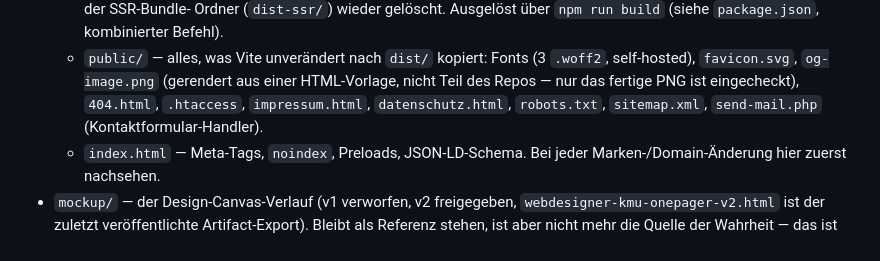
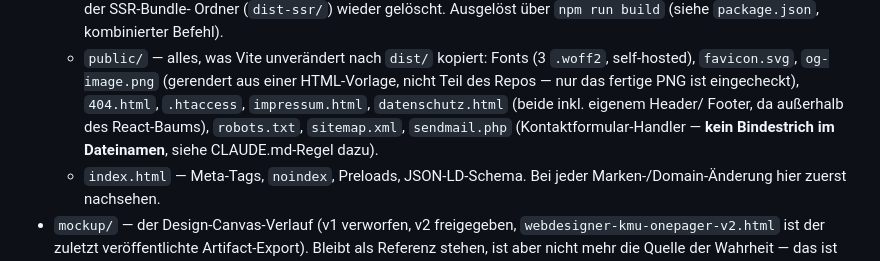
Before and after one commit to pascalmuhl-source/Website-neu, a Markdown page: PROJECT-STATUS.md, the part around one of its changes. Drawn GitHub-style.

```diff
--- a/PROJECT-STATUS.md
+++ b/PROJECT-STATUS.md
@@ -246,8 +247,10 @@ rekonstruiert werden muss — Details/Begründung stehen in Werdegang Punkt 10.
   - `public/` — alles, was Vite unverändert nach `dist/` kopiert: Fonts (3 `.woff2`,
     self-hosted), `favicon.svg`, `og-image.png` (gerendert aus einer HTML-Vorlage,
     nicht Teil des Repos — nur das fertige PNG ist eingecheckt), `404.html`,
-    `.htaccess`, `impressum.html`, `datenschutz.html`, `robots.txt`, `sitemap.xml`,
-    `send-mail.php` (Kontaktformular-Handler).
+    `.htaccess`, `impressum.html`, `datenschutz.html` (beide inkl. eigenem Header/
+    Footer, da außerhalb des React-Baums), `robots.txt`, `sitemap.xml`,
+    `sendmail.php` (Kontaktformular-Handler — **kein Bindestrich im Dateinamen**,
+    siehe CLAUDE.md-Regel dazu).
   - `index.html` — Meta-Tags, `noindex`, Preloads, JSON-LD-Schema. Bei jeder
     Marken-/Domain-Änderung hier zuerst nachsehen.
 - `mockup/` — der Design-Canvas-Verlauf (v1 verworfen, v2 freigegeben,
```
Also changed, not shown: other parts of PROJECT-STATUS.md (+39 -72 lines).
